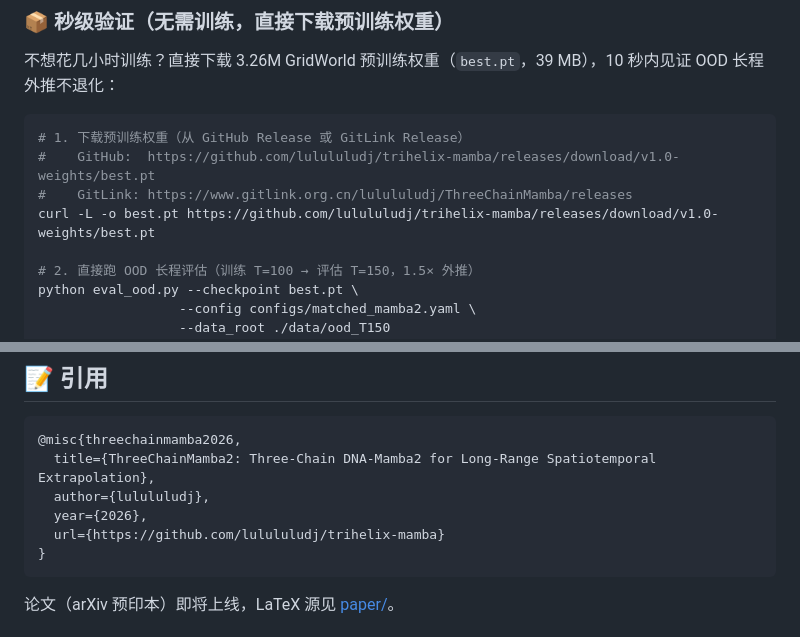
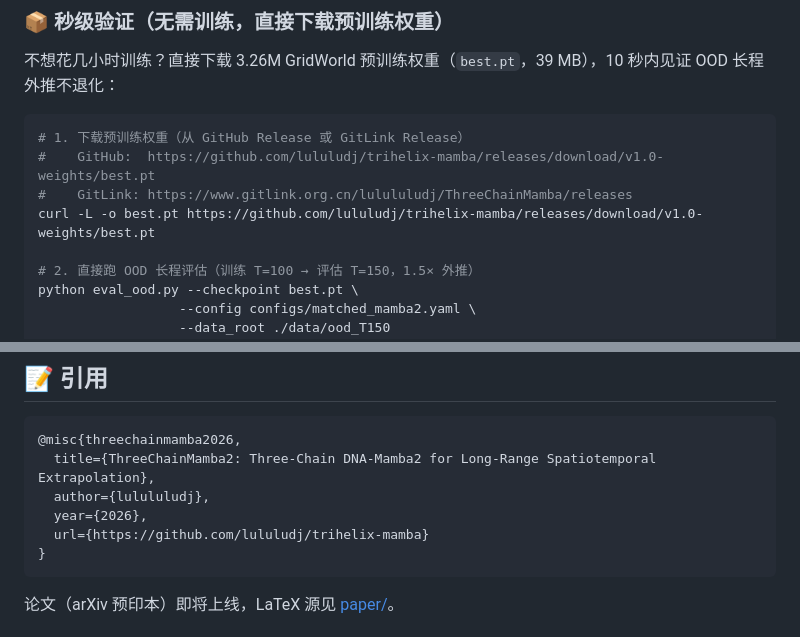
Before and after one commit to lululudj/trihelix-mamba, a Markdown page: README.md, 2 parts joined by grey strips. GitHub-like rendering.

Commit message:
fix: 修正 GitHub 用户名 lulululudj→lululudj + Release 预训练权重已上线
修正:
- README 中 4 处 GitHub 链接用户名 lulululudj(4lu) → lululudj(3lu)
- GitLink 链接保持 lulululudj(4lu) 不变(GitLink 账号与 GitHub 不同名)

Release 上线:
- tag v1.0-weights 已推送, Release 已创建(ID: 348480813)
- best.pt(39MB, 3.26M GridWorld 主力模型)已上传为 Release asset
- 下载链接: https://github.com/lululudj/trihelix-mamba/releases/download/v1.0-weights/best.pt
- 评审可秒级验证: curl 下载 best.pt + python eval_ood.py → OOD decay≈0

````diff
--- a/README.md
+++ b/README.md
@@ -74,9 +74,9 @@
 
 ```bash
 # 1. 下载预训练权重（从 GitHub Release 或 GitLink Release）
-#    GitHub:  https://github.com/lulululudj/trihelix-mamba/releases/download/v1.0-weights/best.pt
+#    GitHub:  https://github.com/lululudj/trihelix-mamba/releases/download/v1.0-weights/best.pt
 #    GitLink: https://www.gitlink.org.cn/lulululudj/ThreeChainMamba/releases
-curl -L -o best.pt https://github.com/lulululudj/trihelix-mamba/releases/download/v1.0-weights/best.pt
+curl -L -o best.pt https://github.com/lululudj/trihelix-mamba/releases/download/v1.0-weights/best.pt
 
 # 2. 直接跑 OOD 长程评估（训练 T=100 → 评估 T=150，1.5× 外推）
 python eval_ood.py --checkpoint best.pt \
@@ -414,7 +414,7 @@ trihelix-mamba/
   title={ThreeChainMamba2: Three-Chain DNA-Mamba2 for Long-Range Spatiotemporal Extrapolation},
   author={lulululudj},
   year={2026},
-  url={https://github.com/lulululudj/trihelix-mamba}
+  url={https://github.com/lululudj/trihelix-mamba}
 }
 ```
 
````
Also changed, not shown: other parts of README.md (+1 -1 lines).
